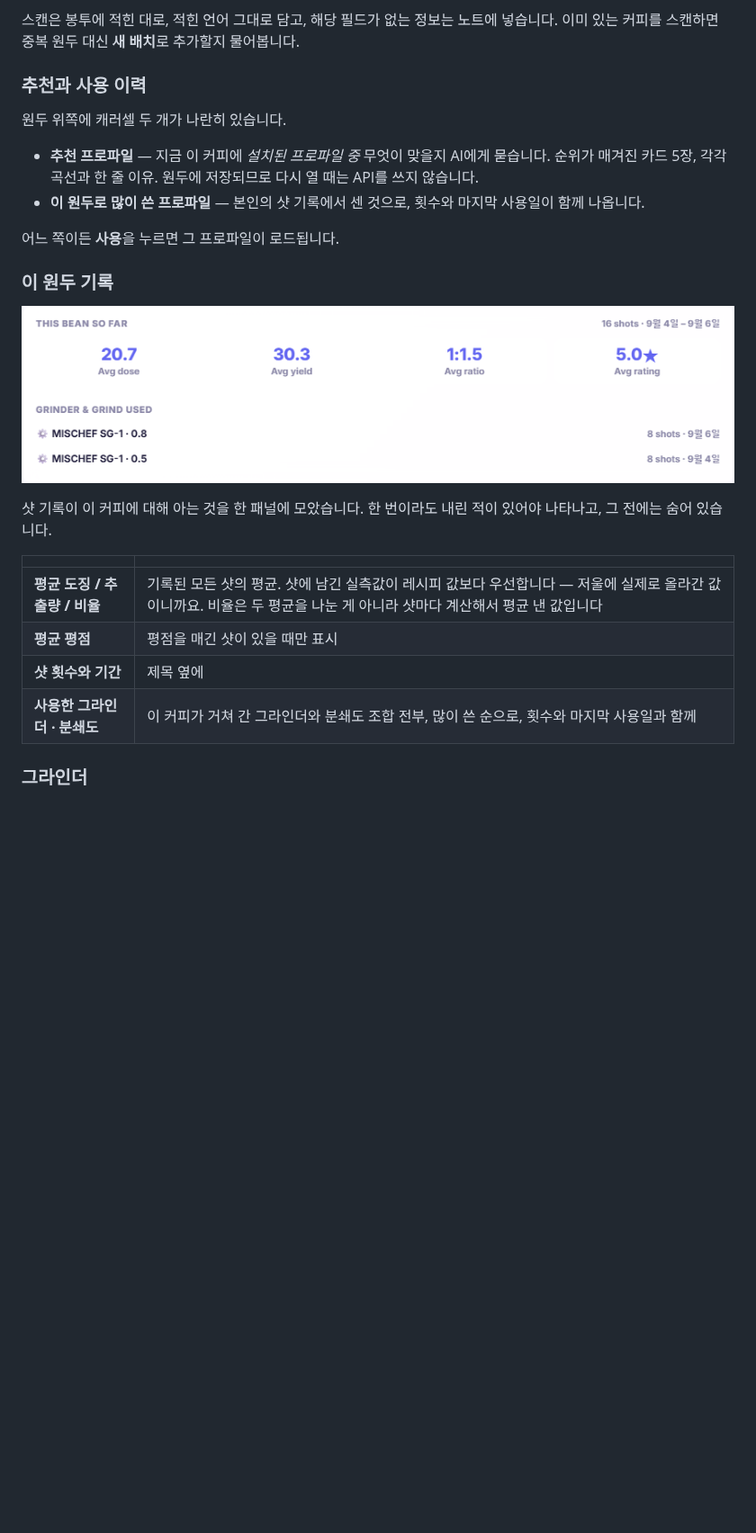
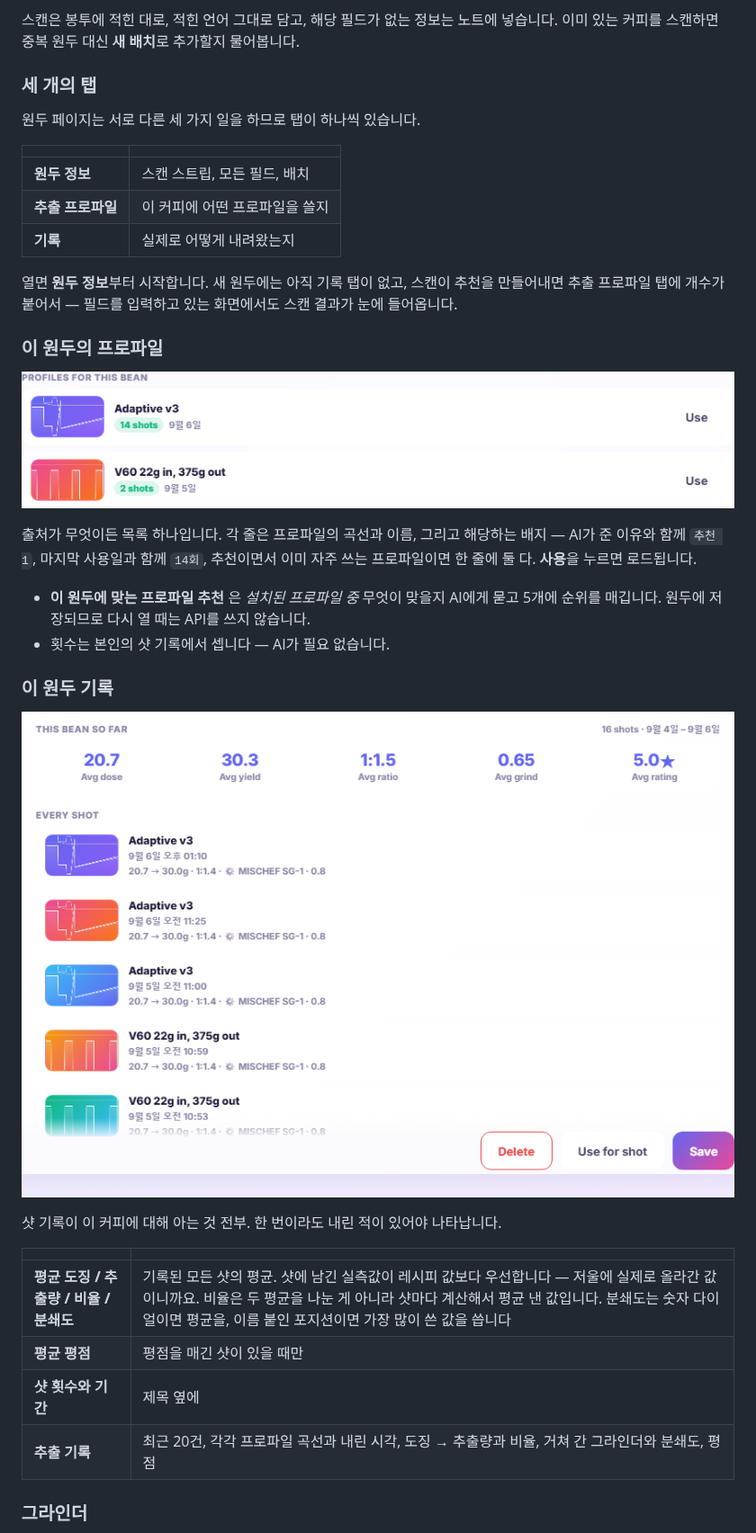
Before and after one commit to SongPaul/liquid-aqua-skin, a Markdown page: README.ko.md, the part around the change. Shown at 90% size. GitHub-like rendering; pictures changed too: docs/bean-history.png, docs/bean-profiles.png (added); blank space fills up the shorter version.

```diff
--- a/README.ko.md
+++ b/README.ko.md
@@ -196,27 +196,39 @@ Gemini 키를 넣어두면 **✨ AI로 라벨 스캔**이 봉투 사진으로
 
 스캔은 봉투에 적힌 대로, 적힌 언어 그대로 담고, 해당 필드가 없는 정보는 노트에 넣습니다. 이미 있는 커피를 스캔하면 중복 원두 대신 **새 배치**로 추가할지 물어봅니다.
 
-### 추천과 사용 이력
+### 세 개의 탭
 
-원두 위쪽에 캐러셀 두 개가 나란히 있습니다.
+원두 페이지는 서로 다른 세 가지 일을 하므로 탭이 하나씩 있습니다.
 
-- **추천 프로파일** — 지금 이 커피에 *설치된 프로파일 중* 무엇이 맞을지 AI에게 묻습니다. 순위가 매겨진 카드 5장, 각각 곡선과 한 줄 이유. 원두에 저장되므로 다시 열 때는 API를 쓰지 않습니다.
-- **이 원두로 많이 쓴 프로파일** — 본인의 샷 기록에서 센 것으로, 횟수와 마지막 사용일이 함께 나옵니다.
+| | |
+|---|---|
+| **원두 정보** | 스캔 스트립, 모든 필드, 배치 |
+| **추출 프로파일** | 이 커피에 어떤 프로파일을 쓸지 |
+| **기록** | 실제로 어떻게 내려왔는지 |
 
-어느 쪽이든 **사용**을 누르면 그 프로파일이 로드됩니다.
+열면 **원두 정보**부터 시작합니다. 새 원두에는 아직 기록 탭이 없고, 스캔이 추천을 만들어내면 추출 프로파일 탭에 개수가 붙어서 — 필드를 입력하고 있는 화면에서도 스캔 결과가 눈에 들어옵니다.
+
+### 이 원두의 프로파일
+
+![이 원두의 프로파일](docs/bean-profiles.png)
+
+출처가 무엇이든 목록 하나입니다. 각 줄은 프로파일의 곡선과 이름, 그리고 해당하는 배지 — AI가 준 이유와 함께 `추천 1`, 마지막 사용일과 함께 `14회`, 추천이면서 이미 자주 쓰는 프로파일이면 한 줄에 둘 다. **사용**을 누르면 로드됩니다.
+
+- **이 원두에 맞는 프로파일 추천** 은 *설치된 프로파일 중* 무엇이 맞을지 AI에게 묻고 5개에 순위를 매깁니다. 원두에 저장되므로 다시 열 때는 API를 쓰지 않습니다.
+- 횟수는 본인의 샷 기록에서 셉니다 — AI가 필요 없습니다.
 
 ### 이 원두 기록
 
 ![이 원두 기록](docs/bean-history.png)
 
-샷 기록이 이 커피에 대해 아는 것을 한 패널에 모았습니다. 한 번이라도 내린 적이 있어야 나타나고, 그 전에는 숨어 있습니다.
+샷 기록이 이 커피에 대해 아는 것 전부. 한 번이라도 내린 적이 있어야 나타납니다.
 
 | | |
 |---|---|
-| **평균 도징 / 추출량 / 비율** | 기록된 모든 샷의 평균. 샷에 남긴 실측값이 레시피 값보다 우선합니다 — 저울에 실제로 올라간 값이니까요. 비율은 두 평균을 나눈 게 아니라 샷마다 계산해서 평균 낸 값입니다 |
-| **평균 평점** | 평점을 매긴 샷이 있을 때만 표시 |
+| **평균 도징 / 추출량 / 비율 / 분쇄도** | 기록된 모든 샷의 평균. 샷에 남긴 실측값이 레시피 값보다 우선합니다 — 저울에 실제로 올라간 값이니까요. 비율은 두 평균을 나눈 게 아니라 샷마다 계산해서 평균 낸 값입니다. 분쇄도는 숫자 다이얼이면 평균을, 이름 붙인 포지션이면 가장 많이 쓴 값을 씁니다 |
+| **평균 평점** | 평점을 매긴 샷이 있을 때만 |
 | **샷 횟수와 기간** | 제목 옆에 |
-| **사용한 그라인더 · 분쇄도** | 이 커피가 거쳐 간 그라인더와 분쇄도 조합 전부, 많이 쓴 순으로, 횟수와 마지막 사용일과 함께 |
+| **추출 기록** | 최근 20건, 각각 프로파일 곡선과 내린 시각, 도징 → 추출량과 비율, 거쳐 간 그라인더와 분쇄도, 평점 |
 
 ### 그라인더
 
```
Also changed, not shown: README.md (+20 -8 lines), docs/beans.png, 2 other files.
